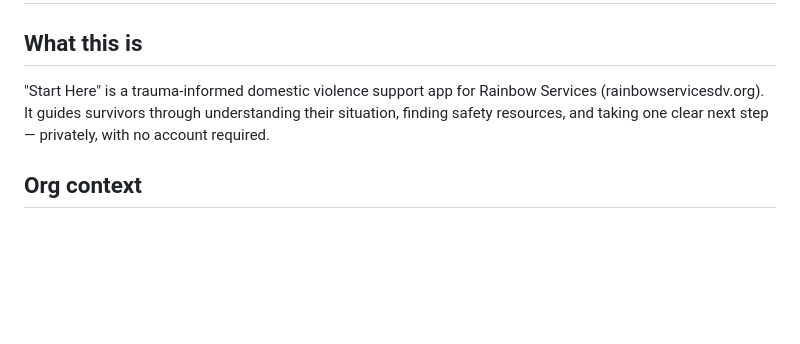
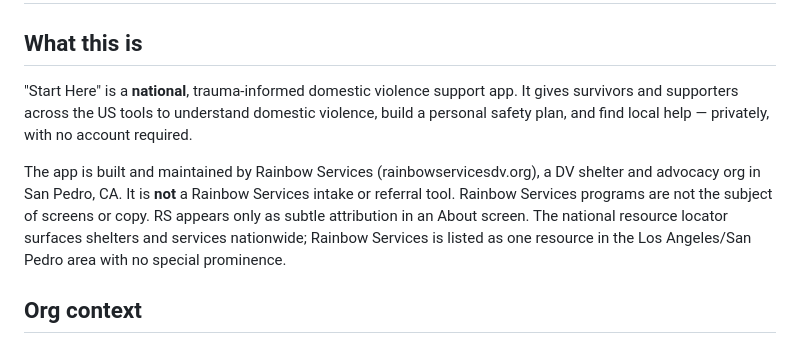
Before and after one commit to eligraham91/rainbow-services-ios, a Markdown page: CLAUDE.md, the part around one of its changes. Rendered like a GitHub page; blank space fills up the shorter version.

```diff
--- a/CLAUDE.md
+++ b/CLAUDE.md
@@ -1,7 +1,9 @@
 # Rainbow Services — Start Here iOS App
 
 ## What this is
-"Start Here" is a trauma-informed domestic violence support app for Rainbow Services (rainbowservicesdv.org). It guides survivors through understanding their situation, finding safety resources, and taking one clear next step — privately, with no account required.
+"Start Here" is a **national**, trauma-informed domestic violence support app. It gives survivors and supporters across the US tools to understand domestic violence, build a personal safety plan, and find local help — privately, with no account required.
+
+The app is built and maintained by Rainbow Services (rainbowservicesdv.org), a DV shelter and advocacy org in San Pedro, CA. It is **not** a Rainbow Services intake or referral tool. Rainbow Services programs are not the subject of screens or copy. RS appears only as subtle attribution in an About screen. The national resource locator surfaces shelters and services nationwide; Rainbow Services is listed as one resource in the Los Angeles/San Pedro area with no special prominence.
 
 ## Org context
 - **Rainbow Services** — DV shelter and advocacy org, San Pedro (Los Angeles), CA. Founded 1983.
```
Also changed, not shown: other parts of CLAUDE.md (+32 -9 lines), CLAUDE_IOS_PHILOSOPHY.md (+17 -1 lines).
